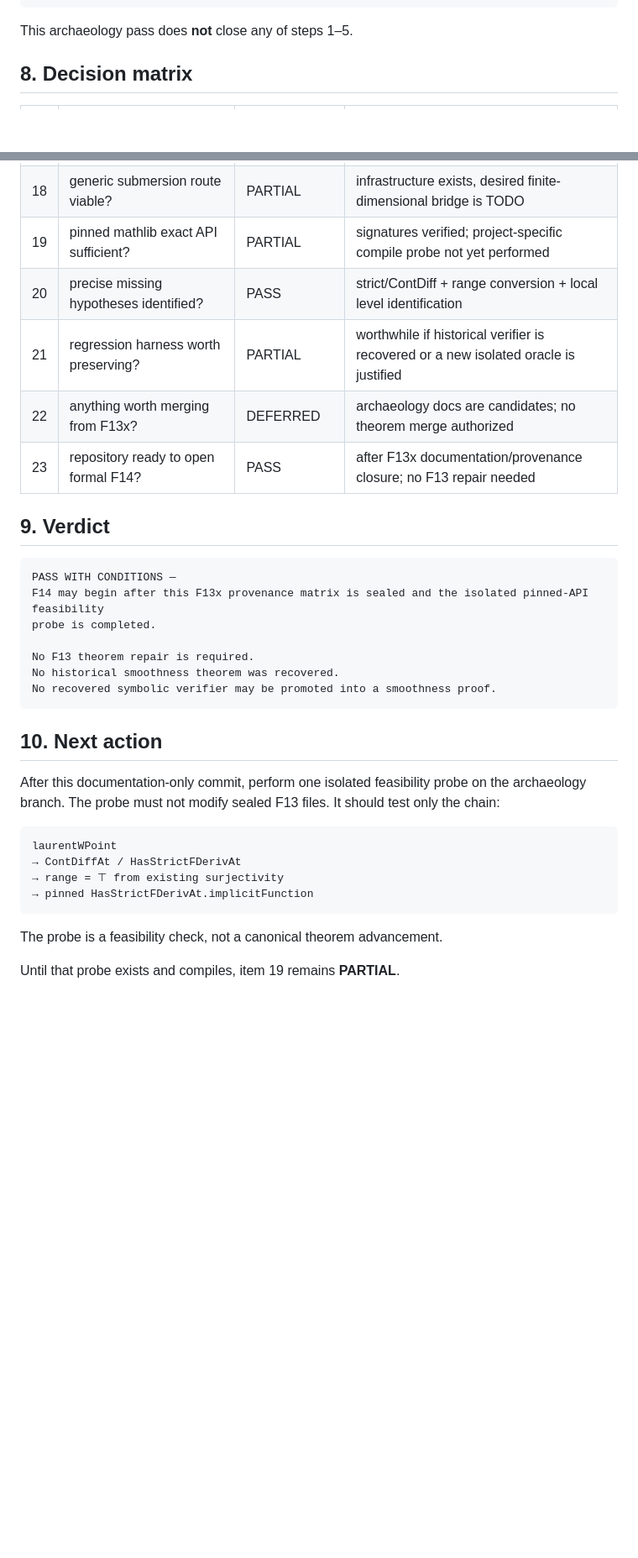
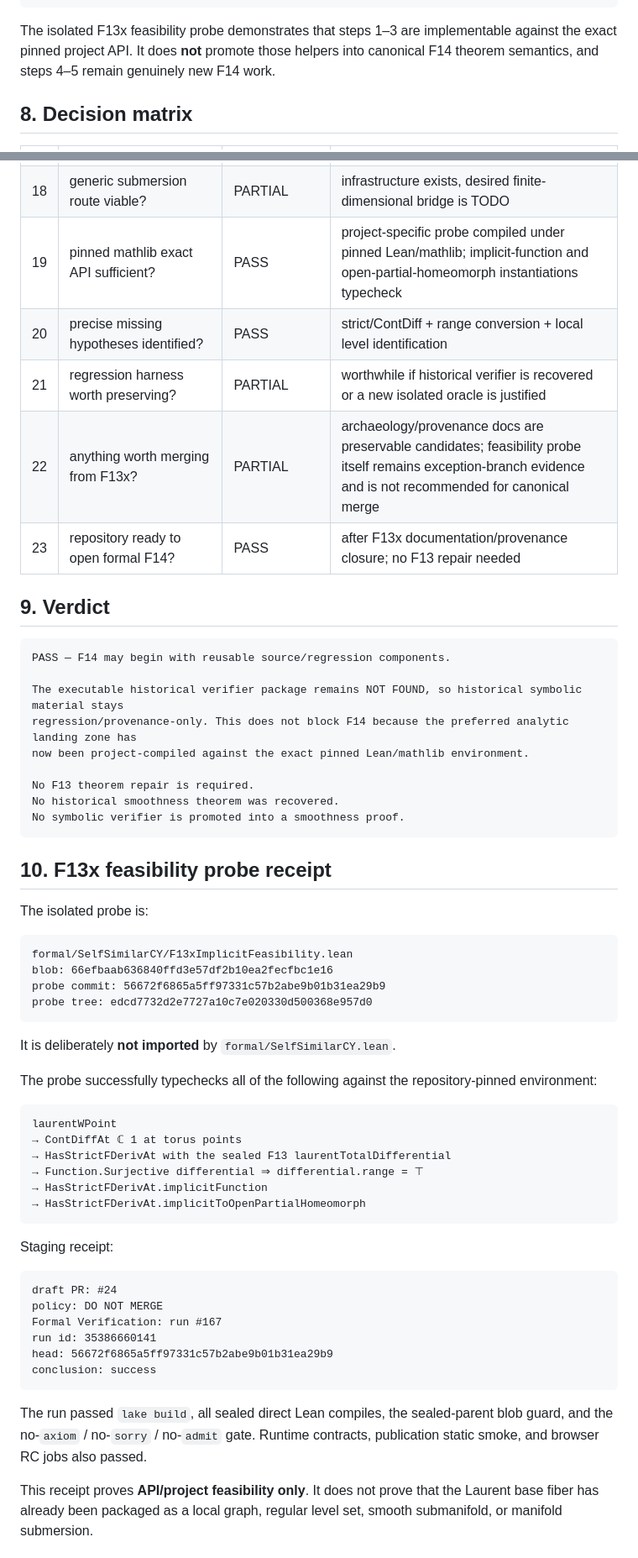
Before and after one commit to Akari-H-111/self-similar-calabi-yau-visualizer, a Markdown page: docs/F13X_PRE_F14_SOURCE_ARCHAEOLOGY_v0_01.md, 2 parts joined by grey strips. Shown at 84% size. Drawn GitHub-style; blank space fills up the shorter version.

Commit message:
docs: record F13x feasibility probe receipt

````diff
--- a/docs/F13X_PRE_F14_SOURCE_ARCHAEOLOGY_v0_01.md
+++ b/docs/F13X_PRE_F14_SOURCE_ARCHAEOLOGY_v0_01.md
@@ -260,7 +260,7 @@ F14 new work:
 5. only then decide whether to package a local graph / regular-level / submanifold theorem.
 ```
 
-This archaeology pass does **not** close any of steps 1–5.
+The isolated F13x feasibility probe demonstrates that steps 1–3 are implementable against the exact pinned project API. It does **not** promote those helpers into canonical F14 theorem semantics, and steps 4–5 remain genuinely new F14 work.
 
 ## 8. Decision matrix
 
@@ -284,36 +284,65 @@ This archaeology pass does **not** close any of steps 1–5.
 | 16 | ambient Point4 IFT route viable? | PASS | pinned finite-dimensional codomain IFT exists |
 | 17 | log-coordinate route viable? | PARTIAL | mathematically possible, branch-heavy |
 | 18 | generic submersion route viable? | PARTIAL | infrastructure exists, desired finite-dimensional bridge is TODO |
-| 19 | pinned mathlib exact API sufficient? | PARTIAL | signatures verified; project-specific compile probe not yet performed |
+| 19 | pinned mathlib exact API sufficient? | PASS | project-specific probe compiled under pinned Lean/mathlib; implicit-function and open-partial-homeomorph instantiations typecheck |
 | 20 | precise missing hypotheses identified? | PASS | strict/ContDiff + range conversion + local level identification |
 | 21 | regression harness worth preserving? | PARTIAL | worthwhile if historical verifier is recovered or a new isolated oracle is justified |
-| 22 | anything worth merging from F13x? | DEFERRED | archaeology docs are candidates; no theorem merge authorized |
+| 22 | anything worth merging from F13x? | PARTIAL | archaeology/provenance docs are preservable candidates; feasibility probe itself remains exception-branch evidence and is not recommended for canonical merge |
 | 23 | repository ready to open formal F14? | PASS | after F13x documentation/provenance closure; no F13 repair needed |
 
 ## 9. Verdict
 
 ```text
-PASS WITH CONDITIONS —
-F14 may begin after this F13x provenance matrix is sealed and the isolated pinned-API feasibility
-probe is completed.
+PASS — F14 may begin with reusable source/regression components.
+
+The executable historical verifier package remains NOT FOUND, so historical symbolic material stays
+regression/provenance-only. This does not block F14 because the preferred analytic landing zone has
+now been project-compiled against the exact pinned Lean/mathlib environment.
 
 No F13 theorem repair is required.
 No historical smoothness theorem was recovered.
-No recovered symbolic verifier may be promoted into a smoothness proof.
+No symbolic verifier is promoted into a smoothness proof.
 ```
 
-## 10. Next action
+## 10. F13x feasibility probe receipt
 
-After this documentation-only commit, perform one isolated feasibility probe on the archaeology
-branch. The probe must not modify sealed F13 files. It should test only the chain:
+The isolated probe is:
+
+```text
+formal/SelfSimilarCY/F13xImplicitFeasibility.lean
+blob: 66efbaab636840ffd3e57df2b10ea2fecfbc1e16
+probe commit: 56672f6865a5ff97331c57b2abe9b01b31ea29b9
+probe tree: edcd7732d2e7727a10c7e020330d500368e957d0
+```
+
+It is deliberately **not imported** by `formal/SelfSimilarCY.lean`.
+
+The probe successfully typechecks all of the following against the repository-pinned environment:
 
 ```text
 laurentWPoint
-→ ContDiffAt / HasStrictFDerivAt
-→ range = ⊤ from existing surjectivity
-→ pinned HasStrictFDerivAt.implicitFunction
+→ ContDiffAt ℂ 1 at torus points
+→ HasStrictFDerivAt with the sealed F13 laurentTotalDifferential
+→ Function.Surjective differential ⇒ differential.range = ⊤
+→ HasStrictFDerivAt.implicitFunction
+→ HasStrictFDerivAt.implicitToOpenPartialHomeomorph
 ```
 
-The probe is a feasibility check, not a canonical theorem advancement.
+Staging receipt:
 
-Until that probe exists and compiles, item 19 remains **PARTIAL**.
+```text
+draft PR: #24
+policy: DO NOT MERGE
+Formal Verification: run #167
+run id: 35386660141
+head: 56672f6865a5ff97331c57b2abe9b01b31ea29b9
+conclusion: success
+```
+
+The run passed `lake build`, all sealed direct Lean compiles, the sealed-parent blob guard, and the
+no-`axiom` / no-`sorry` / no-`admit` gate. Runtime contracts, publication static smoke, and
+browser RC jobs also passed.
+
+This receipt proves **API/project feasibility only**. It does not prove that the Laurent base fiber has
+already been packaged as a local graph, regular level set, smooth submanifold, or manifold submersion.
+
````
Also changed, not shown: other parts of docs/F13X_PRE_F14_SOURCE_ARCHAEOLOGY_v0_01.md (+26 -0 lines).
